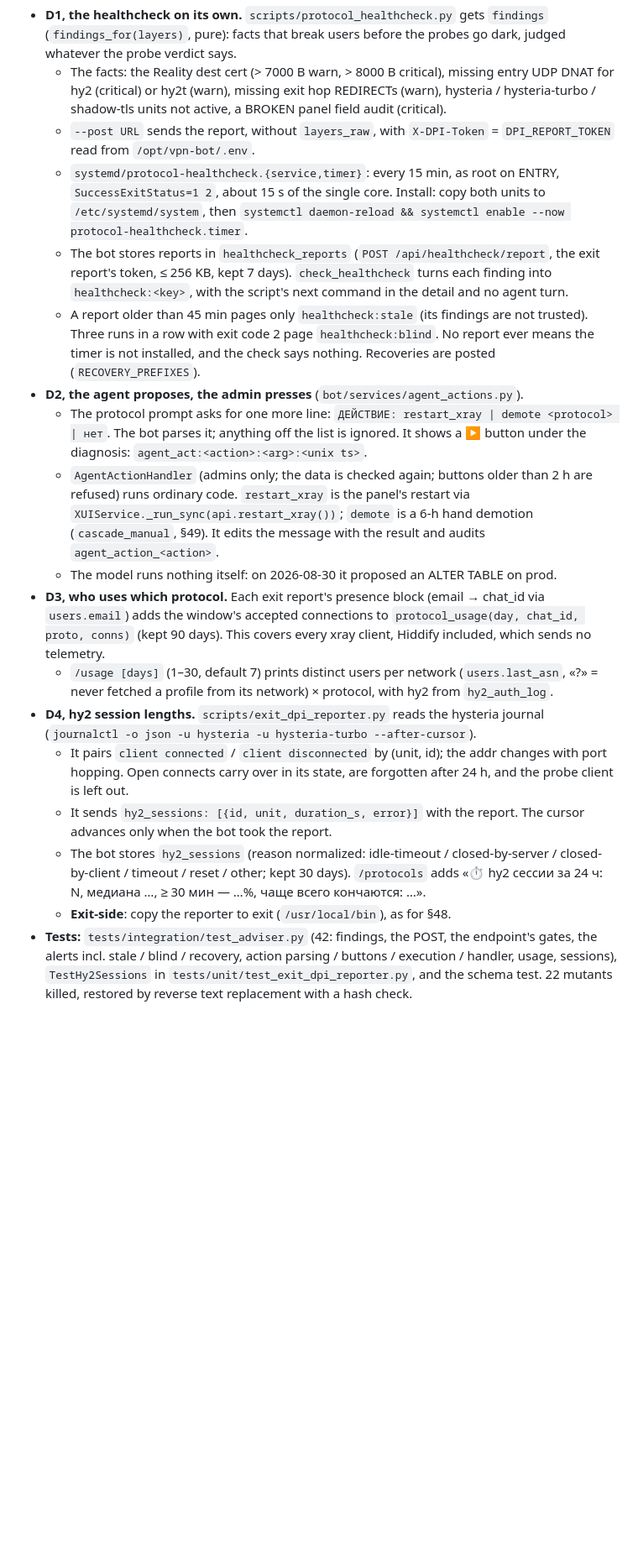
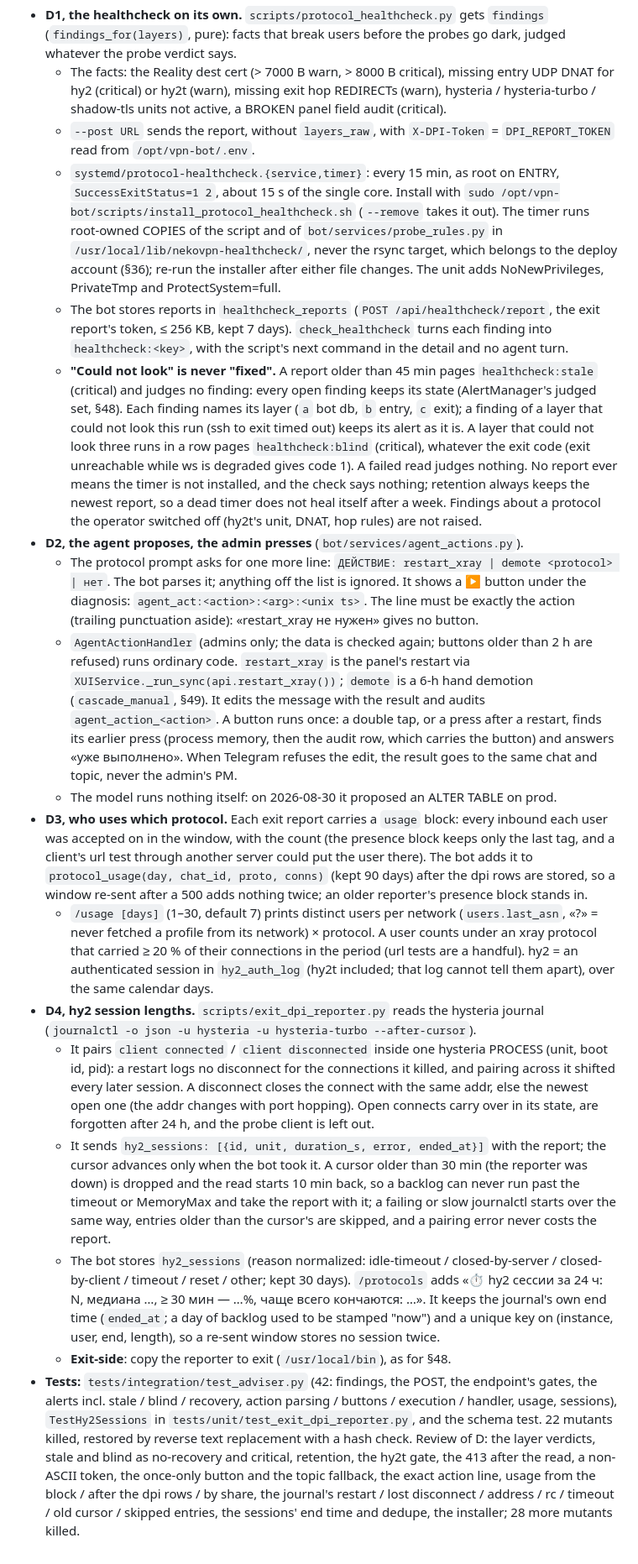
Before and after one commit to Annoyt/VPNautodeploy, a Markdown page: AGENTS.md, the part around the change. Shown at 84% size. Drawn GitHub-style; blank space fills up the shorter version.

Commit message:
docs(adviser): AGENTS.md §50 and the plan after the review of D
Co-Authored-By: Claude Opus 5.5 <noreply@anthropic.com>

```diff
--- a/AGENTS.md
+++ b/AGENTS.md
@@ -791,18 +791,18 @@ Package D of `docs/IMPROVEMENT_PLAN.md` section F. **Nothing here runs until it
 - **D1, the healthcheck on its own.** `scripts/protocol_healthcheck.py` gets `findings` (`findings_for(layers)`, pure): facts that break users before the probes go dark, judged whatever the probe verdict says.
   - The facts: the Reality dest cert (> 7000 B warn, > 8000 B critical), missing entry UDP DNAT for hy2 (critical) or hy2t (warn), missing exit hop REDIRECTs (warn), hysteria / hysteria-turbo / shadow-tls units not active, a BROKEN panel field audit (critical).
   - `--post URL` sends the report, without `layers_raw`, with `X-DPI-Token` = `DPI_REPORT_TOKEN` read from `/opt/vpn-bot/.env`.
-  - `systemd/protocol-healthcheck.{service,timer}`: every 15 min, as root on ENTRY, `SuccessExitStatus=1 2`, about 15 s of the single core. Install: copy both units to `/etc/systemd/system`, then `systemctl daemon-reload && systemctl enable --now protocol-healthcheck.timer`.
+  - `systemd/protocol-healthcheck.{service,timer}`: every 15 min, as root on ENTRY, `SuccessExitStatus=1 2`, about 15 s of the single core. Install with `sudo /opt/vpn-bot/scripts/install_protocol_healthcheck.sh` (`--remove` takes it out). The timer runs root-owned COPIES of the script and of `bot/services/probe_rules.py` in `/usr/local/lib/nekovpn-healthcheck/`, never the rsync target, which belongs to the deploy account (§36); re-run the installer after either file changes. The unit adds NoNewPrivileges, PrivateTmp and ProtectSystem=full.
   - The bot stores reports in `healthcheck_reports` (`POST /api/healthcheck/report`, the exit report's token, ≤ 256 KB, kept 7 days). `check_healthcheck` turns each finding into `healthcheck:<key>`, with the script's next command in the detail and no agent turn.
-  - A report older than 45 min pages only `healthcheck:stale` (its findings are not trusted). Three runs in a row with exit code 2 page `healthcheck:blind`. No report ever means the timer is not installed, and the check says nothing. Recoveries are posted (`RECOVERY_PREFIXES`).
+  - **"Could not look" is never "fixed".** A report older than 45 min pages `healthcheck:stale` (critical) and judges no finding: every open finding keeps its state (AlertManager's judged set, §48). Each finding names its layer (`a` bot db, `b` entry, `c` exit); a finding of a layer that could not look this run (ssh to exit timed out) keeps its alert as it is. A layer that could not look three runs in a row pages `healthcheck:blind` (critical), whatever the exit code (exit unreachable while ws is degraded gives code 1). A failed read judges nothing. No report ever means the timer is not installed, and the check says nothing; retention always keeps the newest report, so a dead timer does not heal itself after a week. Findings about a protocol the operator switched off (hy2t's unit, DNAT, hop rules) are not raised.
 - **D2, the agent proposes, the admin presses** (`bot/services/agent_actions.py`).
-  - The protocol prompt asks for one more line: `ДЕЙСТВИЕ: restart_xray | demote <protocol> | нет`. The bot parses it; anything off the list is ignored. It shows a ▶️ button under the diagnosis: `agent_act:<action>:<arg>:<unix ts>`.
-  - `AgentActionHandler` (admins only; the data is checked again; buttons older than 2 h are refused) runs ordinary code. `restart_xray` is the panel's restart via `XUIService._run_sync(api.restart_xray())`; `demote` is a 6-h hand demotion (`cascade_manual`, §49). It edits the message with the result and audits `agent_action_<action>`.
+  - The protocol prompt asks for one more line: `ДЕЙСТВИЕ: restart_xray | demote <protocol> | нет`. The bot parses it; anything off the list is ignored. It shows a ▶️ button under the diagnosis: `agent_act:<action>:<arg>:<unix ts>`. The line must be exactly the action (trailing punctuation aside): «restart_xray не нужен» gives no button.
+  - `AgentActionHandler` (admins only; the data is checked again; buttons older than 2 h are refused) runs ordinary code. `restart_xray` is the panel's restart via `XUIService._run_sync(api.restart_xray())`; `demote` is a 6-h hand demotion (`cascade_manual`, §49). It edits the message with the result and audits `agent_action_<action>`. A button runs once: a double tap, or a press after a restart, finds its earlier press (process memory, then the audit row, which carries the button) and answers «уже выполнено». When Telegram refuses the edit, the result goes to the same chat and topic, never the admin's PM.
   - The model runs nothing itself: on 2026-08-30 it proposed an ALTER TABLE on prod.
-- **D3, who uses which protocol.** Each exit report's presence block (email → chat_id via `users.email`) adds the window's accepted connections to `protocol_usage(day, chat_id, proto, conns)` (kept 90 days). This covers every xray client, Hiddify included, which sends no telemetry.
-  - `/usage [days]` (1–30, default 7) prints distinct users per network (`users.last_asn`, «?» = never fetched a profile from its network) × protocol, with hy2 from `hy2_auth_log`.
+- **D3, who uses which protocol.** Each exit report carries a `usage` block: every inbound each user was accepted on in the window, with the count (the presence block keeps only the last tag, and a client's url test through another server could put the user there). The bot adds it to `protocol_usage(day, chat_id, proto, conns)` (kept 90 days) after the dpi rows are stored, so a window re-sent after a 500 adds nothing twice; an older reporter's presence block stands in.
+  - `/usage [days]` (1–30, default 7) prints distinct users per network (`users.last_asn`, «?» = never fetched a profile from its network) × protocol. A user counts under an xray protocol that carried ≥ 20 % of their connections in the period (url tests are a handful). hy2 = an authenticated session in `hy2_auth_log` (hy2t included; that log cannot tell them apart), over the same calendar days.
 - **D4, hy2 session lengths.** `scripts/exit_dpi_reporter.py` reads the hysteria journal (`journalctl -o json -u hysteria -u hysteria-turbo --after-cursor`).
-  - It pairs `client connected` / `client disconnected` by (unit, id); the addr changes with port hopping. Open connects carry over in its state, are forgotten after 24 h, and the probe client is left out.
-  - It sends `hy2_sessions: [{id, unit, duration_s, error}]` with the report. The cursor advances only when the bot took the report.
-  - The bot stores `hy2_sessions` (reason normalized: idle-timeout / closed-by-server / closed-by-client / timeout / reset / other; kept 30 days). `/protocols` adds «⏱ hy2 сессии за 24 ч: N, медиана …, ≥ 30 мин — …%, чаще всего кончаются: …».
+  - It pairs `client connected` / `client disconnected` inside one hysteria PROCESS (unit, boot id, pid): a restart logs no disconnect for the connections it killed, and pairing across it shifted every later session. A disconnect closes the connect with the same addr, else the newest open one (the addr changes with port hopping). Open connects carry over in its state, are forgotten after 24 h, and the probe client is left out.
+  - It sends `hy2_sessions: [{id, unit, duration_s, error, ended_at}]` with the report; the cursor advances only when the bot took it. A cursor older than 30 min (the reporter was down) is dropped and the read starts 10 min back, so a backlog can never run past the timeout or MemoryMax and take the report with it; a failing or slow journalctl starts over the same way, entries older than the cursor's are skipped, and a pairing error never costs the report.
+  - The bot stores `hy2_sessions` (reason normalized: idle-timeout / closed-by-server / closed-by-client / timeout / reset / other; kept 30 days). `/protocols` adds «⏱ hy2 сессии за 24 ч: N, медиана …, ≥ 30 мин — …%, чаще всего кончаются: …». It keeps the journal's own end time (`ended_at`; a day of backlog used to be stamped "now") and a unique key on (instance, user, end, length), so a re-sent window stores no session twice.
   - **Exit-side**: copy the reporter to exit (`/usr/local/bin`), as for §48.
-- **Tests:** `tests/integration/test_adviser.py` (42: findings, the POST, the endpoint's gates, the alerts incl. stale / blind / recovery, action parsing / buttons / execution / handler, usage, sessions), `TestHy2Sessions` in `tests/unit/test_exit_dpi_reporter.py`, and the schema test. 22 mutants killed, restored by reverse text replacement with a hash check.
+- **Tests:** `tests/integration/test_adviser.py` (42: findings, the POST, the endpoint's gates, the alerts incl. stale / blind / recovery, action parsing / buttons / execution / handler, usage, sessions), `TestHy2Sessions` in `tests/unit/test_exit_dpi_reporter.py`, and the schema test. 22 mutants killed, restored by reverse text replacement with a hash check. Review of D: the layer verdicts, stale and blind as no-recovery and critical, retention, the hy2t gate, the 413 after the read, a non-ASCII token, the once-only button and the topic fallback, the exact action line, usage from the block / after the dpi rows / by share, the journal's restart / lost disconnect / address / rc / timeout / old cursor / skipped entries, the sessions' end time and dedupe, the installer; 28 more mutants killed.
```
Also changed, not shown: docs/IMPROVEMENT_PLAN.md (+1 -1 lines).
